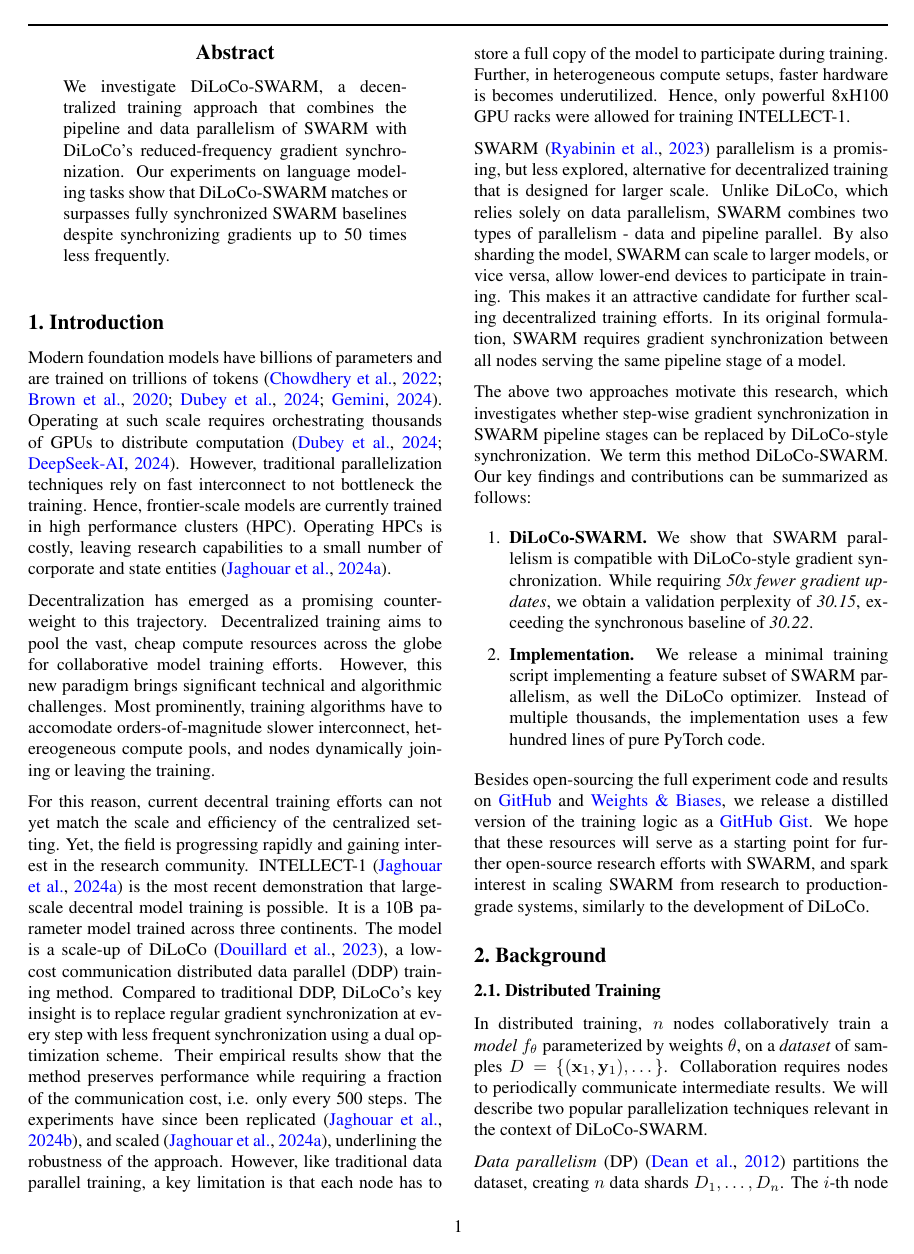
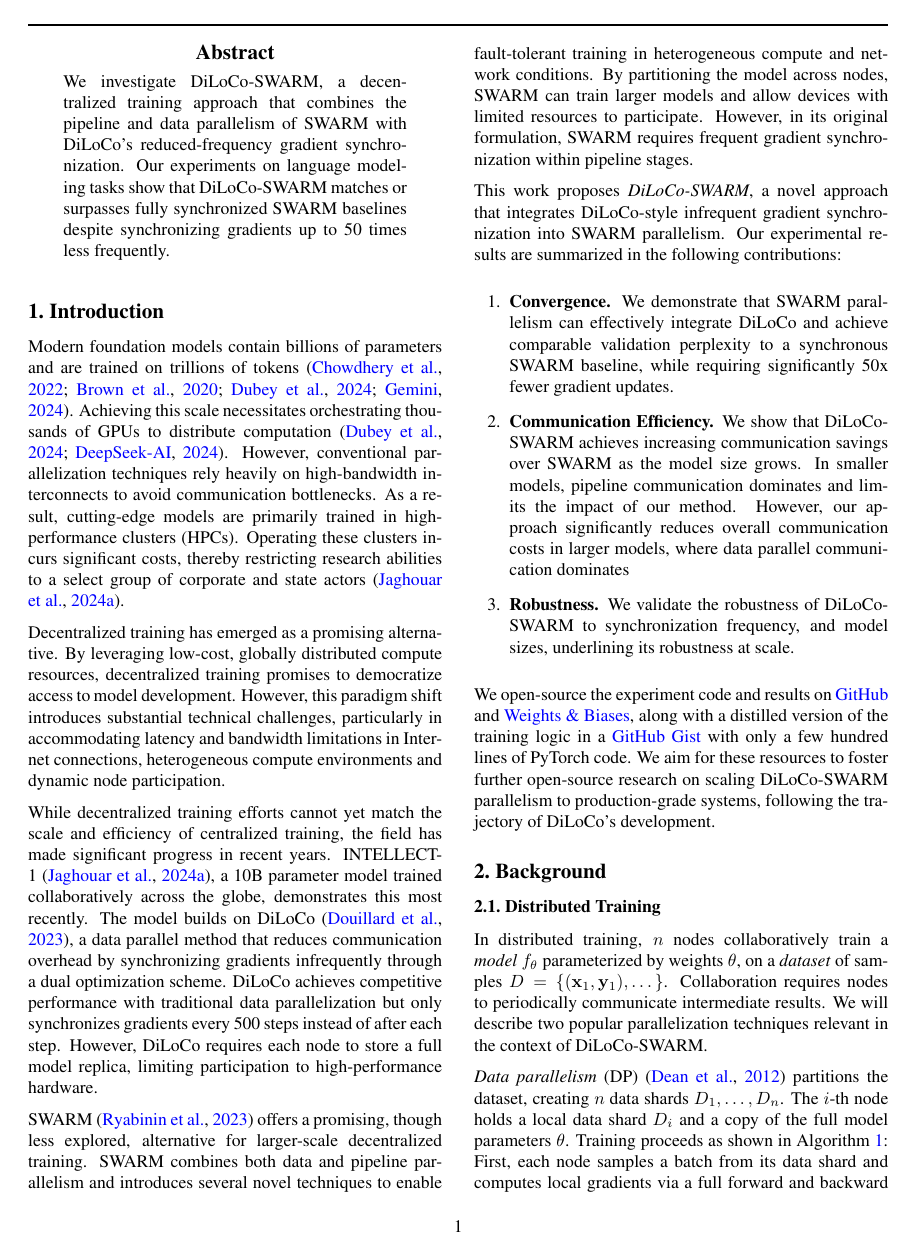
Before and after one commit to mikasenghaas/diloco-swarm, a LaTeX paper (report/report.tex): page 2 of 13. Compiled offline with pdfLaTeX.

Commit message:
Improve introduction

```diff
--- a/report/report.tex
+++ b/report/report.tex
@@ -122,85 +122,25 @@
 
 \section{Introduction}
 
-% Centralized training
-Modern foundation models have billions of parameters and are trained on
-trillions of
-tokens~\cite{chowdhery2022palm,brown2023gpt3,dubey2024llama3,google2024gemini}.
-Operating at such scale requires orchestrating thousands of GPUs to distribute
-computation~\cite{dubey2024llama3,deepseekai2024}. However, traditional
-parallelization techniques rely on fast interconnect to not bottleneck the
-training. Hence, frontier-scale models are currently trained in high performance
-clusters (HPC). Operating HPCs is costly, leaving research capabilities to a
-small number of corporate and state entities~\cite{jaghouar2024intellect1}.
+Modern foundation models contain billions of parameters and are trained on trillions of tokens~\cite{chowdhery2022palm,brown2023gpt3,dubey2024llama3,google2024gemini}. Achieving this scale necessitates orchestrating thousands of GPUs to distribute computation~\cite{dubey2024llama3,deepseekai2024}. However, conventional parallelization techniques rely heavily on high-bandwidth interconnects to avoid communication bottlenecks. As a result, cutting-edge models are primarily trained in high-performance clusters (HPCs). Operating these clusters incurs significant costs, thereby restricting research abilities to a select group of corporate and state actors~\cite{jaghouar2024intellect1}.
 
-% This creates significant points of control, and in turn increases the risk of
-% capability capture or misue.
+Decentralized training has emerged as a promising alternative. By leveraging low-cost, globally distributed compute resources, decentralized training promises to democratize access to model development. However, this paradigm shift introduces substantial technical challenges, particularly in accommodating latency and bandwidth limitations in Internet connections, heterogeneous compute environments and dynamic node participation.
 
-% Decentralized training
-Decentralization has emerged as a promising counter-weight to this
-trajectory. Decentralized training aims to pool the vast, cheap compute
-resources across the globe for collaborative model training efforts. However,
-this new paradigm brings significant technical and algorithmic challenges. Most
-prominently, training algorithms have to accomodate orders-of-magnitude slower
-interconnect, hetereogeneous compute pools, and nodes dynamically joining or
-leaving the training.
-% TODO: Potentially remove dynamic world size to focus on fitting larger models
+While decentralized training efforts cannot yet match the
+scale and efficiency of centralized training, the field
+has made significant progress in recent years. INTELLECT-1~\cite{jaghouar2024intellect1}, a 10B parameter model trained collaboratively across the globe, demonstrates this most recently. The model builds on DiLoCo~\cite{douillard2023diloco}, a data parallel method that reduces communication overhead by synchronizing gradients infrequently through a dual optimization scheme. DiLoCo achieves competitive performance with traditional data parallelization but only synchronizes gradients every 500 steps instead of after each step. However, DiLoCo requires each node to store a full model replica, limiting participation to high-performance hardware.
 
-% Intellect-1 and DiLoCo
-For this reason, current decentral training efforts can not yet match the scale
-and efficiency of the centralized setting. Yet, the field is progressing rapidly
-and gaining interest in the research community.
-INTELLECT-1~\cite{jaghouar2024intellect1} is the most recent demonstration that
-large-scale decentral model training is possible. It is a 10B parameter model
-trained across three continents. The model is a scale-up of
-DiLoCo~\cite{douillard2023diloco}, a low-cost communication distributed data
-parallel (DDP) training method. Compared to traditional DDP, DiLoCo's key
-insight is to replace regular gradient synchronization at every step with less
-frequent synchronization using a dual optimization scheme. Their empirical
-results show that the method preserves performance while requiring a fraction of
-the communication cost, i.e. only every 500 steps. The experiments have since
-been replicated~\cite{jaghouar2024opendiloco}, and
-scaled~\cite{jaghouar2024intellect1}, underlining the robustness of the
-approach. However, like traditional data parallel training, a key limitation is
-that each node has to store a full copy of the model to participate during
-training. Further, in heterogeneous compute setups,  faster hardware is becomes
-underutilized. Hence, only powerful 8xH100 GPU racks were allowed for training
-INTELLECT-1.
+SWARM~\cite{ryabinin2023swarm} offers a promising, though less explored, alternative for larger-scale decentralized training. SWARM combines both data and pipeline parallelism and introduces several novel techniques to enable fault-tolerant training in heterogeneous compute and network conditions. By partitioning the model across nodes, SWARM can train larger models and allow devices with limited resources to participate. However, in its original formulation, SWARM requires frequent gradient synchronization within pipeline stages.
 
-% SWARM
-SWARM~\cite{ryabinin2023swarm} parallelism is a promising, but less explored,
-alternative for decentralized training that is designed for larger scale. Unlike
-DiLoCo, which relies solely on data parallelism, SWARM combines two types of
-parallelism - data and pipeline parallel. By also sharding the model, SWARM can
-scale to larger models, or vice versa, allow lower-end devices to participate in
-training. This makes it an attractive candidate for further scaling
-decentralized training efforts. In its original formulation, SWARM requires
-gradient synchronization between all nodes serving the same pipeline stage of a
-model.
+This work proposes \textit{DiLoCo-SWARM}, a novel approach that integrates DiLoCo-style infrequent gradient synchronization into SWARM parallelism. Our experimental results are summarized in the following contributions:
 
-% DiLoCo-SWARM
-The above two approaches motivate this research, which investigates whether
-step-wise gradient synchronization in SWARM pipeline stages can be replaced by
-DiLoCo-style synchronization. We term this method DiLoCo-SWARM. Our key findings
-and contributions can be summarized as follows:
-
-% TODO: Maybe mention results from ablations
 \begin{enumerate}
-  \item \textbf{DiLoCo-SWARM.} We show that SWARM parallelism is compatible with
-  DiLoCo-style gradient synchronization. While requiring \textit{50x fewer
-  gradient updates}, we obtain a validation perplexity of \textit{30.15},
-  exceeding the synchronous baseline of \textit{30.22}.
-  \item \textbf{Implementation.} We release a minimal training script
-  implementing a feature subset of SWARM parallelism, as well the DiLoCo
-  optimizer. Instead of multiple thousands, the implementation uses a few
-  hundred lines of pure PyTorch code.
+  \item \textbf{Convergence.} We demonstrate that SWARM parallelism can effectively integrate DiLoCo and achieve comparable validation perplexity to a synchronous SWARM baseline, while requiring significantly 50x fewer gradient updates.
+  \item \textbf{Communication Efficiency.} We show that DiLoCo-SWARM achieves increasing communication savings over SWARM as the model size grows. In smaller models, pipeline communication dominates and limits the impact of our method. However, our approach significantly reduces overall communication costs in larger models, where data parallel communication dominates
+  \item \textbf{Robustness.} We validate the robustness of DiLoCo-SWARM to synchronization frequency, and model sizes, underlining its robustness at scale.
 \end{enumerate}
 
-Besides open-sourcing the full experiment code and results on \github{} and
-\wandb{}, we release a distilled version of the training logic as a \gist{}. We
-hope that these resources will serve as a starting point for further open-source
-research efforts with SWARM, and spark interest in scaling SWARM from research
-to production-grade systems, similarly to the development of DiLoCo.
+We open-source the experiment code and results on \github{} and \wandb{}, along with a distilled version of the training logic in a \gist{} with only a few hundred lines of PyTorch code. We aim for these resources to foster further open-source research on scaling DiLoCo-SWARM parallelism to production-grade systems, following the trajectory of DiLoCo's development.
 
 \section{Background}
 
```
